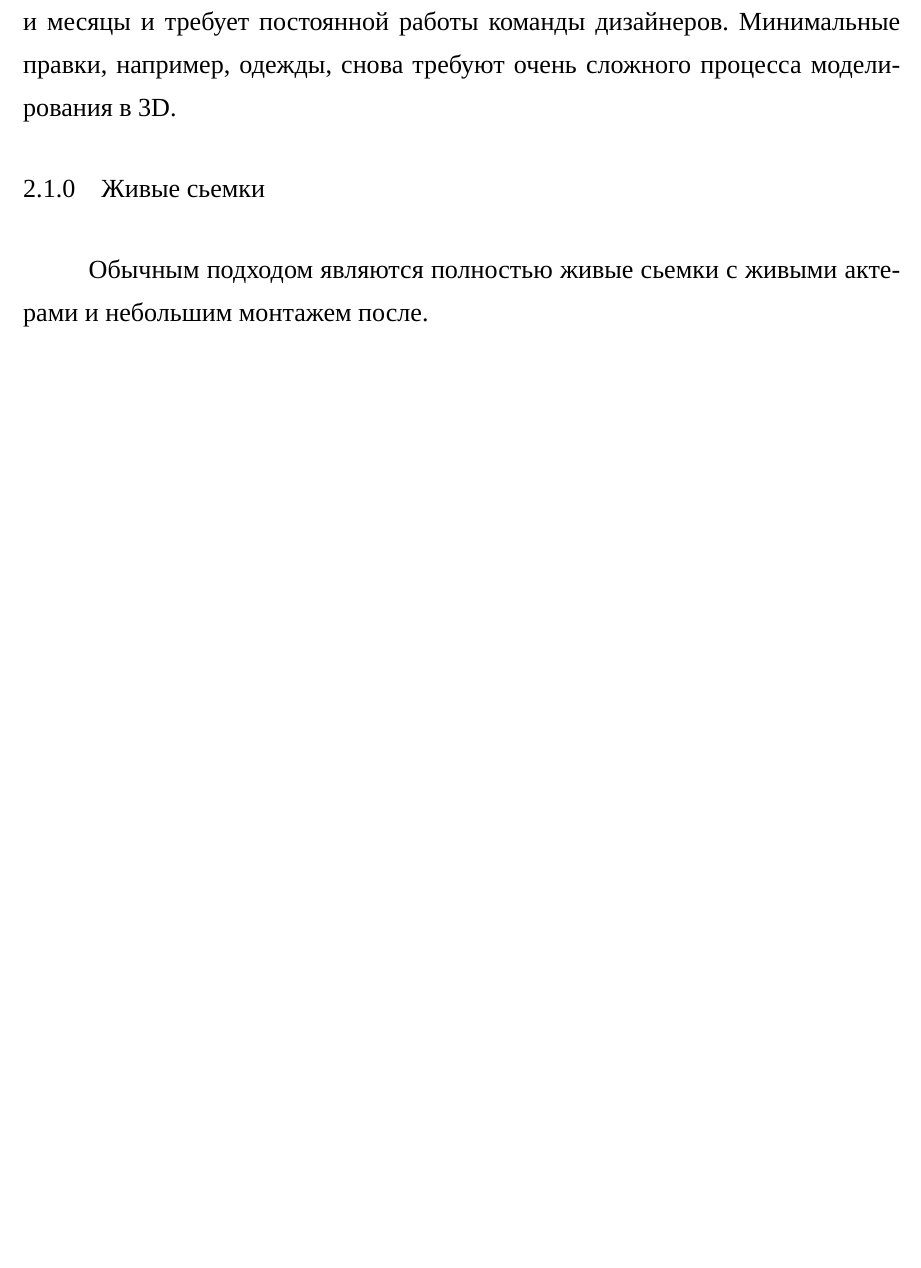
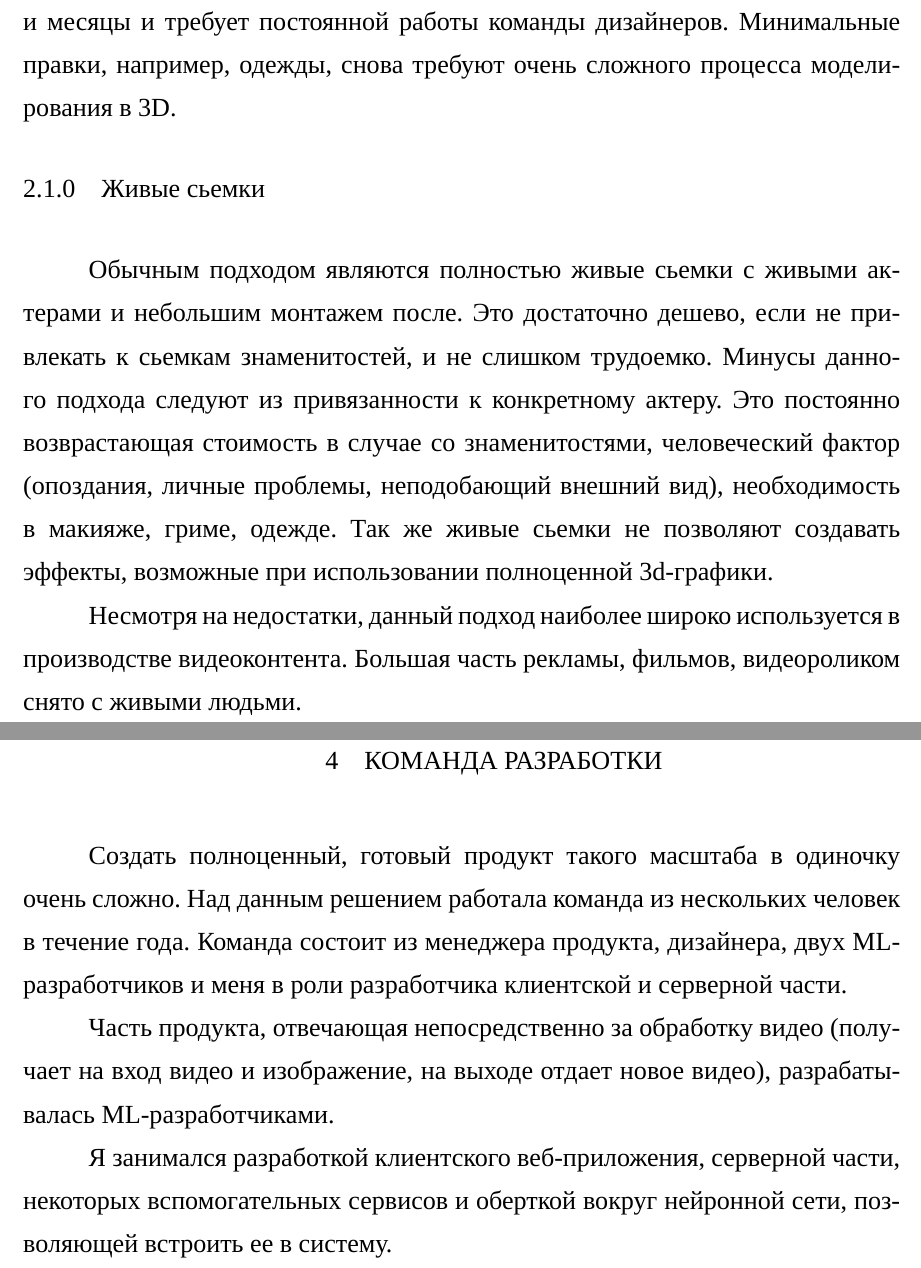
Before and after one commit to schibrikov/masters-thesis, a LaTeX document (main.tex, which reads 02-suggested-solution.tex, 02-team.tex): part of page 4 of 15 before the commit and two parts of pages 4 and 6 of 16 after it, the two joined at a grey line, cut so that both start at the same text, the shorter picture padded with empty space. Compiled offline with XeLaTeX; a missing font is replaced by an installed copy or a similar font.

Commit message:
добавил библиографию, секцию о команде

```diff
--- a/02-suggested-solution.tex
+++ b/02-suggested-solution.tex
@@ -18,4 +17,7 @@
 
 \subsubsection*{Живые сьемки}
 
-Обычным подходом являются полностью живые сьемки с живыми актерами и небольшим монтажем после.
+Обычным подходом являются полностью живые сьемки с живыми актерами и небольшим монтажем после. Это достаточно дешево, если не привлекать к сьемкам знаменитостей, и не слишком трудоемко. Минусы данного подхода следуют из привязанности к конкретному актеру.
+Это постоянно возврастающая стоимость в случае со знаменитостями, человеческий фактор (опоздания, личные проблемы, неподобающий внешний вид), необходимость в макияже, гриме, одежде. Так же живые сьемки не позволяют создавать эффекты, возможные при использовании полноценной 3d-графики.
+
+Несмотря на недостатки, данный подход наиболее широко используется в производстве видеоконтента. Большая часть рекламы, фильмов, видеороликом снято с живыми людьми.
--- /dev/null
+++ b/02-team.tex
@@ -0,0 +1,7 @@
+\section{Команда разработки}
+
+Создать полноценный, готовый продукт такого масштаба в одиночку очень сложно. Над данным решением работала команда из нескольких человек в течение года. Команда состоит из менеджера продукта, дизайнера, двух ML-разработчиков и меня в роли разработчика клиентской и серверной части.
+
+Часть продукта, отвечающая непосредственно за обработку видео (получает на вход видео и изображение, на выходе отдает новое видео), разрабатывалась ML-разработчиками.
+
+Я занимался разработкой клиентского веб-приложения, серверной части, некоторых вспомогательных сервисов и оберткой вокруг нейронной сети, позволяющей встроить ее в систему.
```
Also changed, not shown: 01-bibliography.tex (added, +4 -0 lines), 04-solution-methods.tex (+1 -7 lines), literature.bib (added, +9 -0 lines), main.tex (+2 -0 lines), 02-suggested-solution.tex (1 more changed lines).
